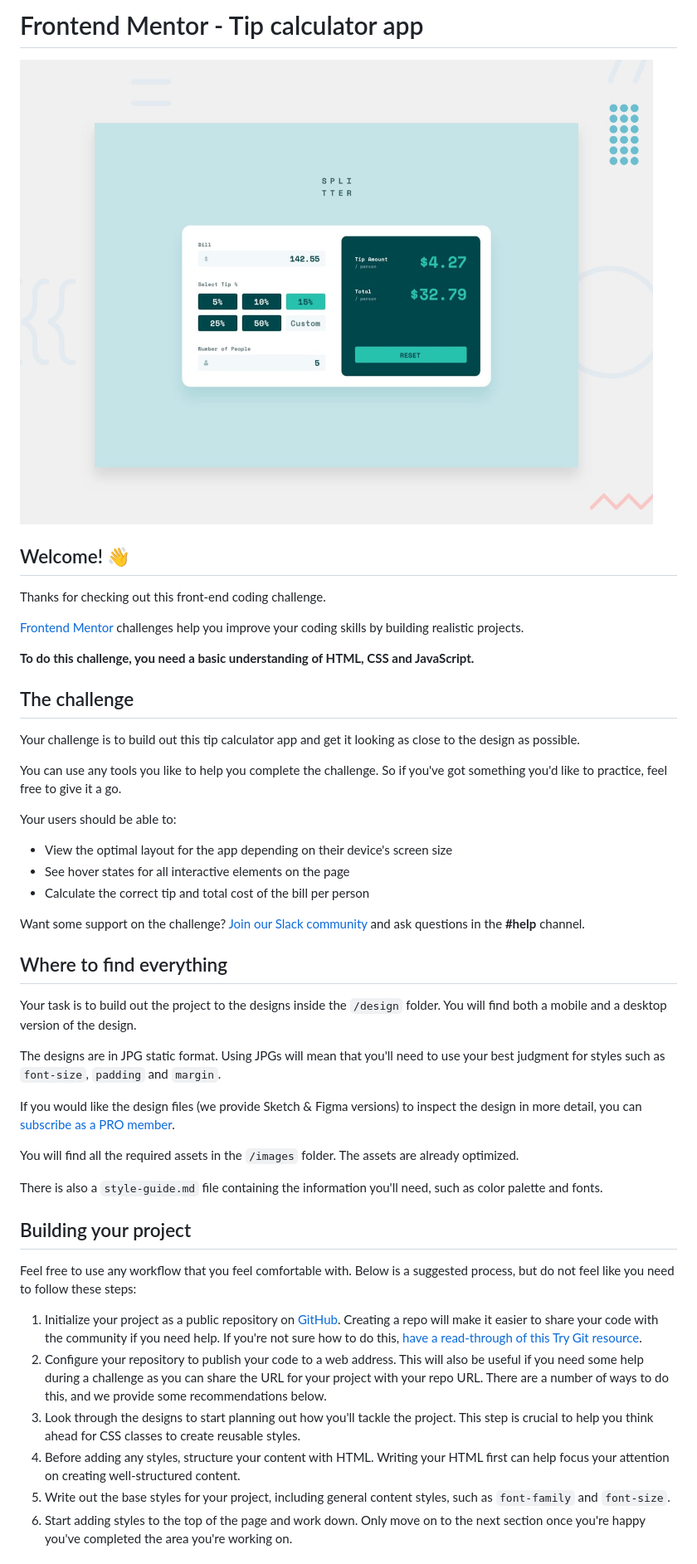
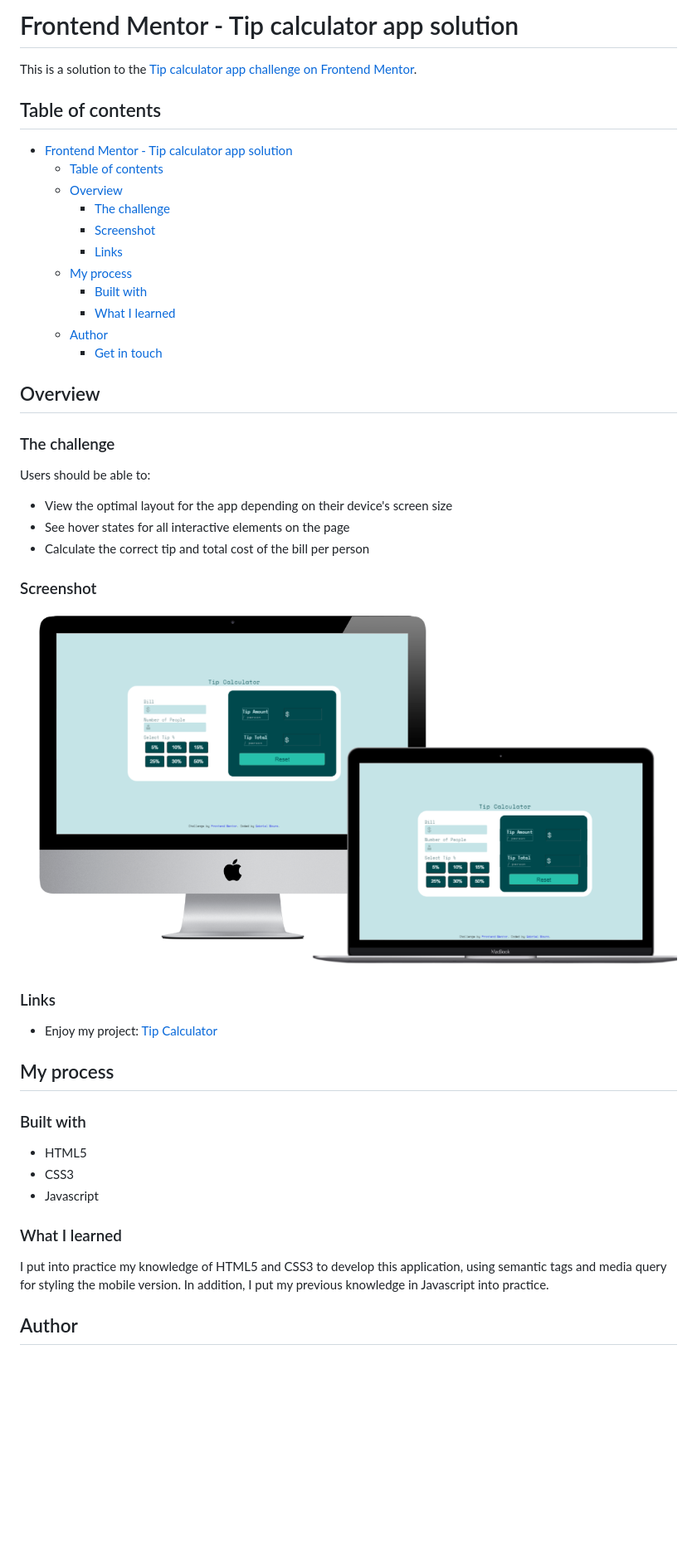
Before and after one commit to GCMoura/tip-calculator, a Markdown page: README.md, the part around the change printed below. Shown: that part at 83% size. GitHub-like rendering; pictures changed too: screenshot/tipcalculator.png (added); blank space fills up the shorter version.

```diff
--- a/README.md
+++ b/README.md
@@ -1,49 +1,50 @@
-# Frontend Mentor - Tip calculator app
+# Frontend Mentor - Tip calculator app solution
 
-![Design preview for the Tip calculator app coding challenge](./design/desktop-preview.jpg)
+This is a solution to the [Tip calculator app challenge on Frontend Mentor](https://www.frontendmentor.io/challenges/tip-calculator-app-ugJNGbJUX).
 
-## Welcome! 👋
+## Table of contents
 
-Thanks for checking out this front-end coding challenge.
+- [Frontend Mentor - Tip calculator app solution](#frontend-mentor---tip-calculator-app-solution)
+  - [Table of contents](#table-of-contents)
+  - [Overview](#overview)
+    - [The challenge](#the-challenge)
+    - [Screenshot](#screenshot)
+    - [Links](#links)
+  - [My process](#my-process)
+    - [Built with](#built-with)
+    - [What I learned](#what-i-learned)
+  - [Author](#author)
+    - [Get in touch](#get-in-touch)
 
-[Frontend Mentor](https://www.frontendmentor.io) challenges help you improve your coding skills by building realistic projects.
+## Overview
 
-**To do this challenge, you need a basic understanding of HTML, CSS and JavaScript.**
+### The challenge
 
-## The challenge
-
-Your challenge is to build out this tip calculator app and get it looking as close to the design as possible.
-
-You can use any tools you like to help you complete the challenge. So if you've got something you'd like to practice, feel free to give it a go.
-
-Your users should be able to:
+Users should be able to:
 
 - View the optimal layout for the app depending on their device's screen size
 - See hover states for all interactive elements on the page
 - Calculate the correct tip and total cost of the bill per person
 
-Want some support on the challenge? [Join our Slack community](https://www.frontendmentor.io/slack) and ask questions in the **#help** channel.
+### Screenshot
 
-## Where to find everything
+![](./screenshot/tipcalculator.png)
 
-Your task is to build out the project to the designs inside the `/design` folder. You will find both a mobile and a desktop version of the design.
+### Links
 
-The designs are in JPG static format. Using JPGs will mean that you'll need to use your best judgment for styles such as `font-size`, `padding` and `margin`.
+- Enjoy my project: [Tip Calculator](https://newtipcalculator.netlify.app/)
 
-If you would like the design files (we provide Sketch & Figma versions) to inspect the design in more detail, you can [subscribe as a PRO member](https://www.frontendmentor.io/pro).
+## My process
 
-You will find all the required assets in the `/images` folder. The assets are already optimized.
+### Built with
 
-There is also a `style-guide.md` file containing the information you'll need, such as color palette and fonts.
+- HTML5
+- CSS3
+- Javascript
 
-## Building your project
+### What I learned
 
-Feel free to use any workflow that you feel comfortable with. Below is a suggested process, but do not feel like you need to follow these steps:
+I put into practice my knowledge of HTML5 and CSS3 to develop this application, using semantic tags and media query for styling the mobile version. In addition, I put my previous knowledge in Javascript into practice.
 
-1. Initialize your project as a public repository on [GitHub](https://github.com/). Creating a repo will make it easier to share your code with the community if you need help. If you're not sure how to do this, [have a read-through of this Try Git resource](https://try.github.io/).
-2. Configure your repository to publish your code to a web address. This will also be useful if you need some help during a challenge as you can share the URL for your project with your repo URL. There are a number of ways to do this, and we provide some recommendations below.
-3. Look through the designs to start planning out how you'll tackle the project. This step is crucial to help you think ahead for CSS classes to create reusable styles.
-4. Before adding any styles, structure your content with HTML. Writing your HTML first can help focus your attention on creating well-structured content.
-5. Write out the base styles for your project, including general content styles, such as `font-family` and `font-size`.
-6. Start adding styles to the top of the page and work down. Only move on to the next section once you're happy you've completed the area you're working on.
+## Author
 
```
Also changed, not shown: other parts of README.md (+4 -44 lines), README-template.md (deleted, +0 -112 lines).
